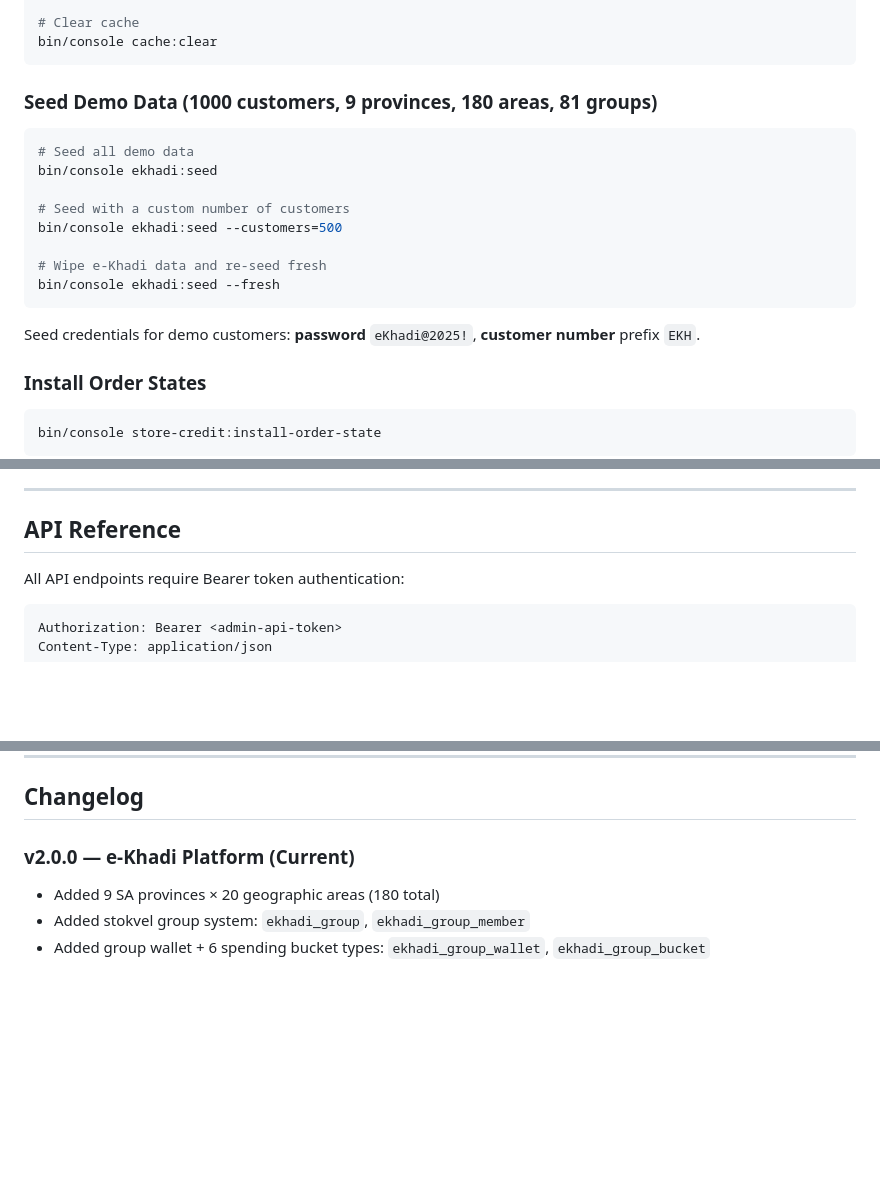
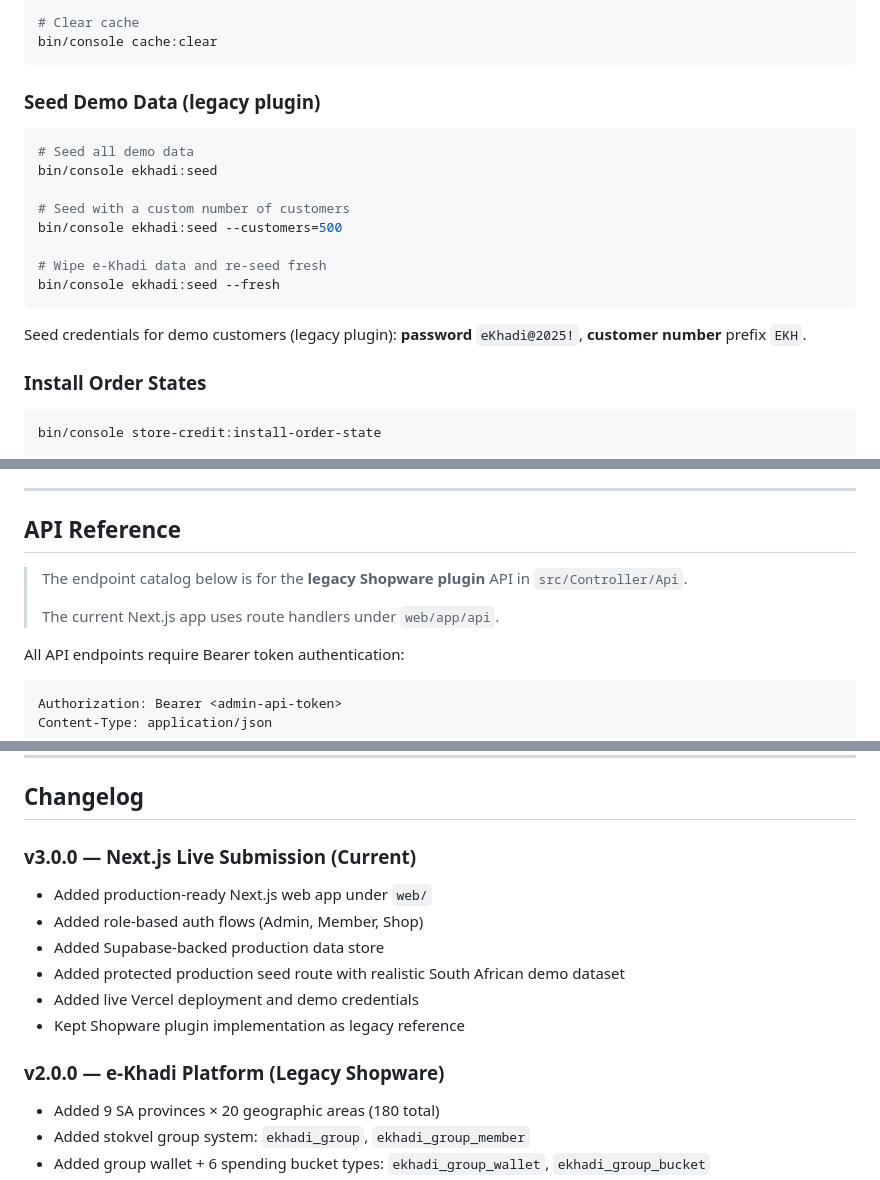
Before and after one commit to faneleedison-ux/ekhadi-shopware-plugin, a Markdown page: README.md, 3 parts joined by grey strips. Rendered like a GitHub page; blank space fills up the shorter version.

````diff
--- a/README.md
+++ b/README.md
@@ -73,7 +150,7 @@ bin/console database:migrate --all EKhadi
 bin/console cache:clear
 ```
 
-### Seed Demo Data (1000 customers, 9 provinces, 180 areas, 81 groups)
+### Seed Demo Data (legacy plugin)
 
 ```bash
 # Seed all demo data
@@ -86,7 +163,7 @@ bin/console ekhadi:seed --customers=500
 bin/console ekhadi:seed --fresh
 ```
 
-Seed credentials for demo customers: **password** `eKhadi@2025!`, **customer number** prefix `EKH`.
+Seed credentials for demo customers (legacy plugin): **password** `eKhadi@2025!`, **customer number** prefix `EKH`.
 
 ### Install Order States
 
@@ -179,6 +256,10 @@ Flat 2% service fee. No compound interest.
 ---
 
 ## API Reference
+
+> The endpoint catalog below is for the **legacy Shopware plugin** API in `src/Controller/Api`.
+>
+> The current Next.js app uses route handlers under `web/app/api`.
 
 All API endpoints require Bearer token authentication:
 ```
@@ -420,7 +509,15 @@ bin/console dbal:run-sql "SHOW TABLES LIKE 'ekhadi_%'"
 
 ## Changelog
 
-### v2.0.0 — e-Khadi Platform (Current)
+### v3.0.0 — Next.js Live Submission (Current)
+- Added production-ready Next.js web app under `web/`
+- Added role-based auth flows (Admin, Member, Shop)
+- Added Supabase-backed production data store
+- Added protected production seed route with realistic South African demo dataset
+- Added live Vercel deployment and demo credentials
+- Kept Shopware plugin implementation as legacy reference
+
+### v2.0.0 — e-Khadi Platform (Legacy Shopware)
 - Added 9 SA provinces × 20 geographic areas (180 total)
 - Added stokvel group system: `ekhadi_group`, `ekhadi_group_member`
 - Added group wallet + 6 spending bucket types: `ekhadi_group_wallet`, `ekhadi_group_bucket`
````
Also changed, not shown: other parts of README.md (+95 -10 lines).
